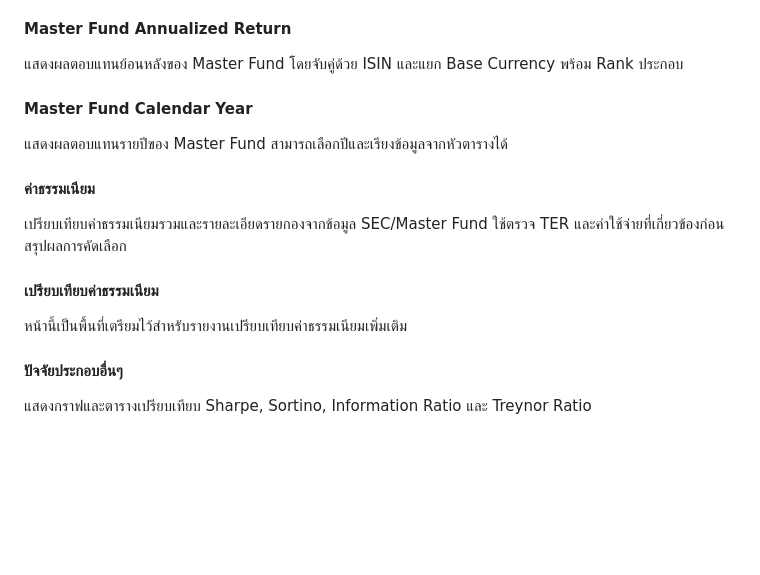
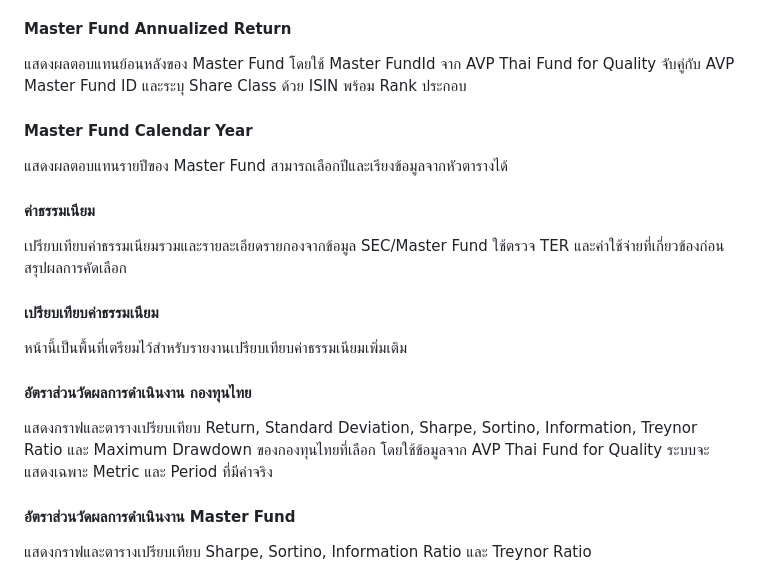
Before and after one commit to FP2-AVP/Fund-Selection-Tool-V2, a Markdown page: README.md, the part around the change. Drawn GitHub-style; blank space fills up the shorter version.

```diff
--- a/README.md
+++ b/README.md
@@ -134,7 +134,7 @@
 
 #### Master Fund Annualized Return
 
-แสดงผลตอบแทนย้อนหลังของ Master Fund โดยจับคู่ด้วย ISIN และแยก Base Currency พร้อม Rank ประกอบ
+แสดงผลตอบแทนย้อนหลังของ Master Fund โดยใช้ Master FundId จาก AVP Thai Fund for Quality จับคู่กับ AVP Master Fund ID และระบุ Share Class ด้วย ISIN พร้อม Rank ประกอบ
 
 #### Master Fund Calendar Year
 
@@ -148,7 +148,11 @@
 
 หน้านี้เป็นพื้นที่เตรียมไว้สำหรับรายงานเปรียบเทียบค่าธรรมเนียมเพิ่มเติม
 
-#### ปัจจัยประกอบอื่นๆ
+#### อัตราส่วนวัดผลการดำเนินงาน กองทุนไทย
+
+แสดงกราฟและตารางเปรียบเทียบ Return, Standard Deviation, Sharpe, Sortino, Information, Treynor Ratio และ Maximum Drawdown ของกองทุนไทยที่เลือก โดยใช้ข้อมูลจาก AVP Thai Fund for Quality ระบบจะแสดงเฉพาะ Metric และ Period ที่มีค่าจริง
+
+#### อัตราส่วนวัดผลการดำเนินงาน Master Fund
 
 แสดงกราฟและตารางเปรียบเทียบ Sharpe, Sortino, Information Ratio และ Treynor Ratio
 
```
